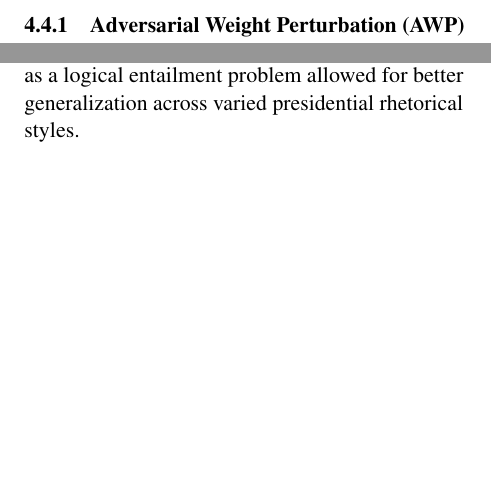
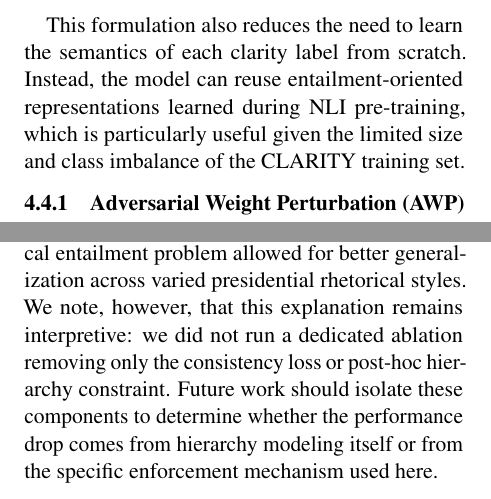
Before and after one commit to tahamunawar/semeval-task6, a LaTeX paper (final_report/main.tex): two parts of the columns of pages 3 and 5 of 7, joined at a grey line, cut at the place of the change, the shorter picture padded with empty space. Compiled offline with pdfLaTeX.

Commit message:
Make use of leftover whitespace

```diff
--- a/final_report/main.tex
+++ b/final_report/main.tex
@@ -177,6 +177,8 @@ We used the specialized NLI model \texttt{MoritzLaurer/\allowbreak DeBERTa-v3-la
 
 We map NLI labels to clarity categories as follows: \textbf{Entailment} $\rightarrow$ \textbf{Clear Reply}, \textbf{Contradiction} $\rightarrow$ \textbf{Clear Non-Reply}, and \textbf{Neutral} $\rightarrow$ \textbf{Ambivalent Reply}.
 
+This formulation also reduces the need to learn the semantics of each clarity label from scratch. Instead, the model can reuse entailment-oriented representations learned during NLI pre-training, which is particularly useful given the limited size and class imbalance of the CLARITY training set.
+
 \subsubsection{Adversarial Weight Perturbation (AWP)}
 We applied AWP \citep{wu2020adversarial} to improve robustness by encouraging flatter minima. During training, weights $\theta$ are perturbed along the gradient direction:
 \begin{equation*}
@@ -299,7 +301,7 @@ Partial/half-answer & 12 & 0.27 & 0.25 & 0.26 \\
 The MIL model performs best on relatively explicit refusal-like categories such as \textit{Claims ignorance} and \textit{Clarification}, while performance is weakest for more pragmatically subtle categories such as \textit{Deflection}, \textit{Dodging}, and \textit{Partial/half-answer}. This broadly aligns with the evasion-level annotation difficulty reported by \citet{b4}, where annotators showed high disagreement among closely related categories such as \textit{General}, \textit{Implicit}, \textit{Deflection}, and \textit{Dodging}. In particular, \citet{b4} report low pairwise agreement for \textit{General} vs. \textit{Implicit} ($\kappa=0.43$), \textit{General} vs. \textit{Deflection} ($\kappa=0.56$), \textit{General} vs. \textit{Dodging} ($\kappa=0.57$), and \textit{Dodging} vs. \textit{Deflection} ($\kappa=0.62$). Since we do not compute a model-level confusion matrix, we interpret this only as supporting evidence that several low-F1 categories correspond to inherently difficult evasion distinctions.
 
 \subsubsection{The Trade-off of Hierarchical Constraints}
-While the Multi-Task Hierarchical Gating (MTL) and Hierarchy-Aware Global Model (HiAGM) were designed to explicitly model the taxonomic dependencies described in Sections 4.6 and 4.7, they achieved lower macro-F1 scores (0.64 and 0.52 respectively) on Subtask 1 compared to the NLI approach. We observe that the Hierarchical Consistency Loss ($\mathcal{L}_{cons}$) and the post-hoc deterministic inference used in HiAGM may have been overly restrictive. By forcing the model to strictly adhere to the parent-child relationship, we likely introduced a "bottleneck" where errors in fine-grained evasion detection (Subtask 2) propagated upward, penalizing the clarity prediction (Subtask 1). In contrast, the NLI model's flexibility to treat clarity as a logical entailment problem allowed for better generalization across varied presidential rhetorical styles.
+While the Multi-Task Hierarchical Gating (MTL) and Hierarchy-Aware Global Model (HiAGM) were designed to explicitly model the taxonomic dependencies described in Sections 4.6 and 4.7, they achieved lower macro-F1 scores (0.64 and 0.52 respectively) on Subtask 1 compared to the NLI approach. We observe that the Hierarchical Consistency Loss ($\mathcal{L}_{cons}$) and the post-hoc deterministic inference used in HiAGM may have been overly restrictive. By forcing the model to strictly adhere to the parent-child relationship, we likely introduced a "bottleneck" where errors in fine-grained evasion detection (Subtask 2) propagated upward, penalizing the clarity prediction (Subtask 1). In contrast, the NLI model's flexibility to treat clarity as a logical entailment problem allowed for better generalization across varied presidential rhetorical styles. We note, however, that this explanation remains interpretive: we did not run a dedicated ablation removing only the consistency loss or post-hoc hierarchy constraint. Future work should isolate these components to determine whether the performance drop comes from hierarchy modeling itself or from the specific enforcement mechanism used here.
 
 \subsubsection{The Generative Lag}
 Our generative approach (\texttt{Llama-3.2-3B}) underperformed, achieving only 0.57 F1. We observed early overfitting, with performance dropping from 0.57 to 0.50 between epochs. This reinforces our finding that without the massive scale of the researchers' $70\text{B}$ model, generative decoding is less stable than discriminative classification for this task.
```
